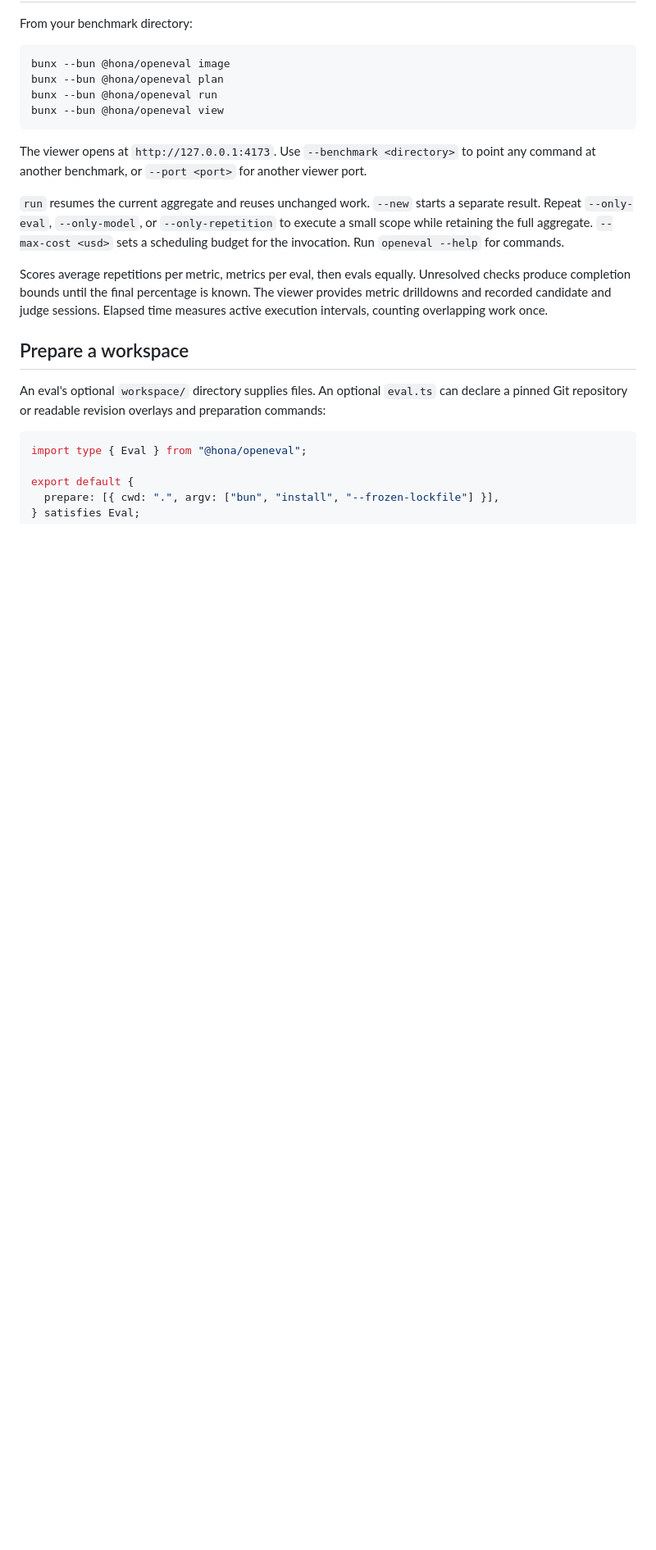
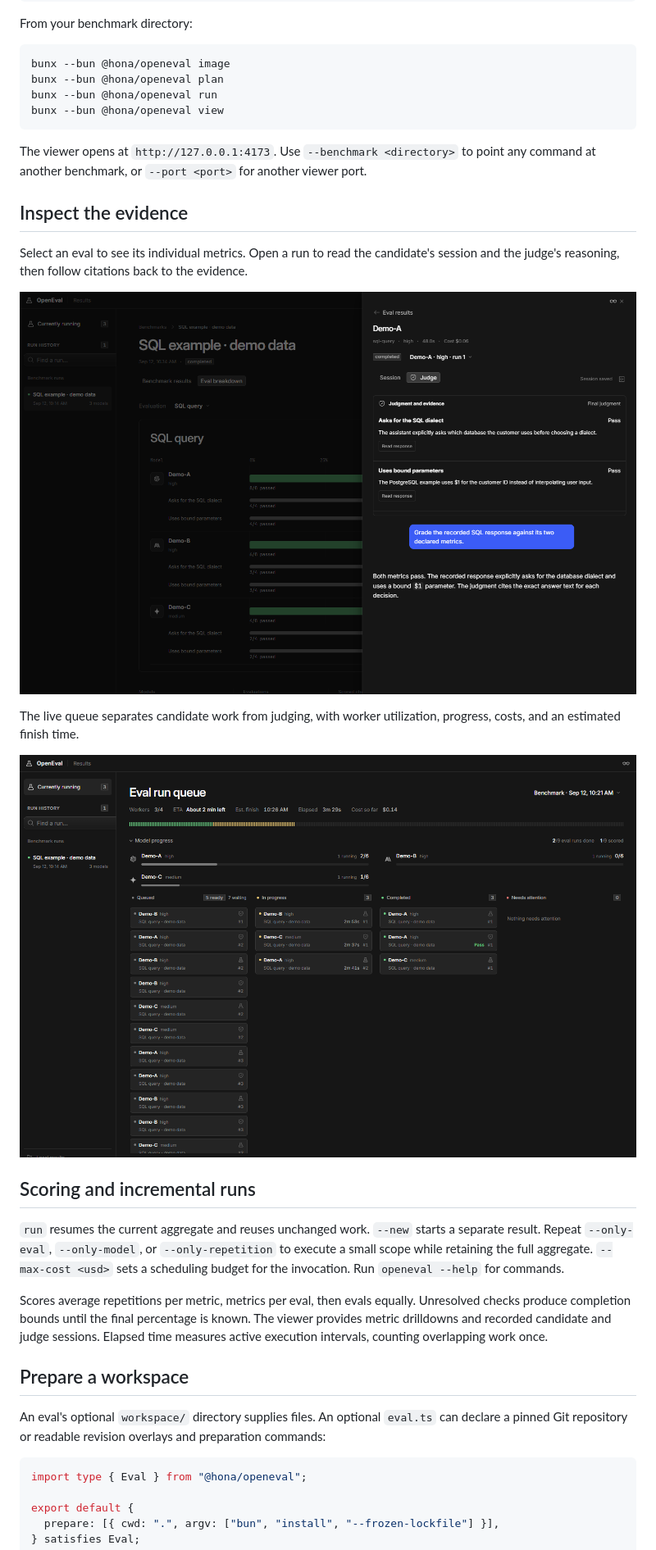
Before and after one commit to Hona/openeval, a Markdown page: packages/openeval/README.md, the part around one of its changes. Shown at 82% size. Rendered like a GitHub page; pictures changed too: docs/images/judgment.png (added), docs/images/queue.png (added); blank space fills up the shorter version.

```diff
--- a/packages/openeval/README.md
+++ b/packages/openeval/README.md
@@ -72,6 +92,20 @@ bunx --bun @hona/openeval view
 
 The viewer opens at `http://127.0.0.1:4173`. Use `--benchmark <directory>` to point
 any command at another benchmark, or `--port <port>` for another viewer port.
+
+## Inspect the evidence
+
+Select an eval to see its individual metrics. Open a run to read the candidate's
+session and the judge's reasoning, then follow citations back to the evidence.
+
+![SQL eval drilldown with a judge decision, separate metric scores, and evidence links](https://raw.githubusercontent.com/Hona/openeval/main/docs/images/judgment.png)
+
+The live queue separates candidate work from judging, with worker utilization,
+progress, costs, and an estimated finish time.
+
+![Live eval queue showing queued, in-progress, completed, and needs-attention stages](https://raw.githubusercontent.com/Hona/openeval/main/docs/images/queue.png)
+
+## Scoring and incremental runs
 
 `run` resumes the current aggregate and reuses unchanged work. `--new` starts a
 separate result. Repeat `--only-eval`, `--only-model`, or `--only-repetition` to
```
Also changed, not shown: other parts of packages/openeval/README.md (+58 -38 lines), README.md (+72 -38 lines), docs/images/results.png (added), 1 other file.
